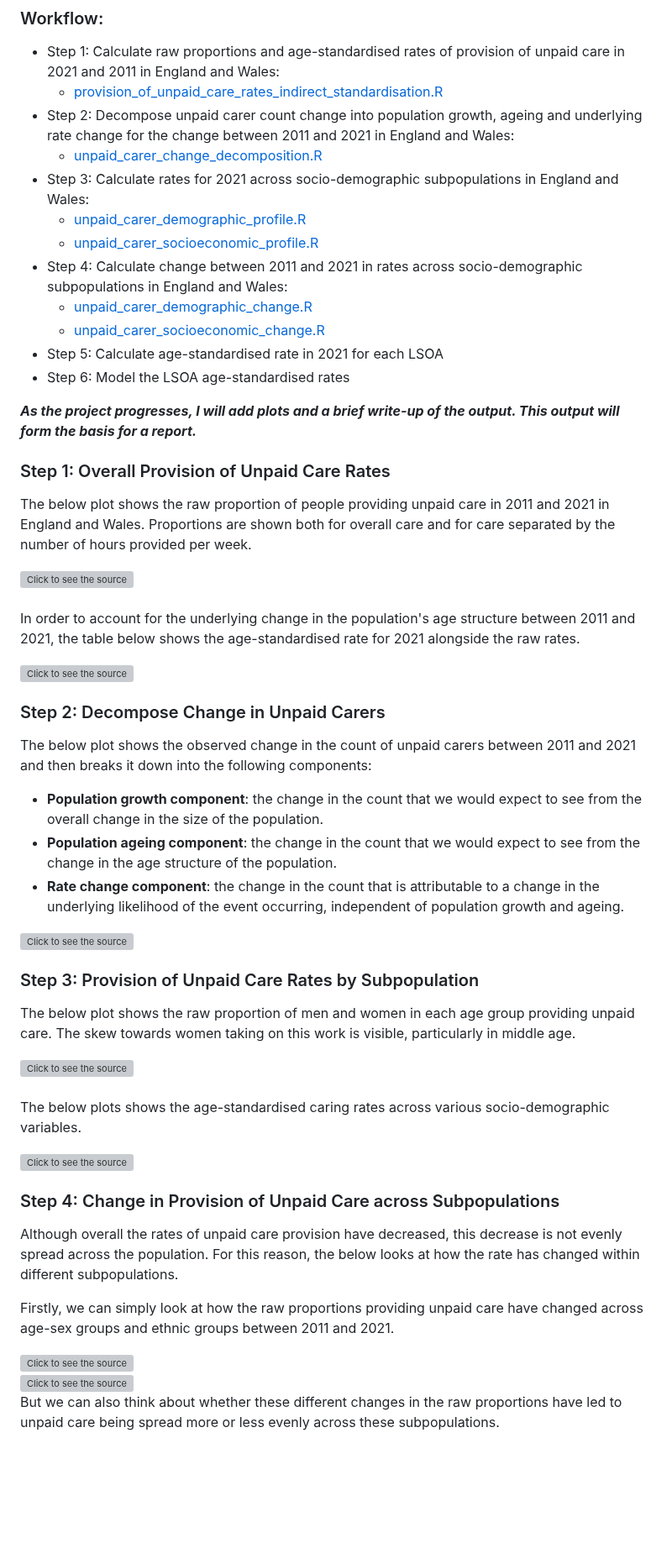
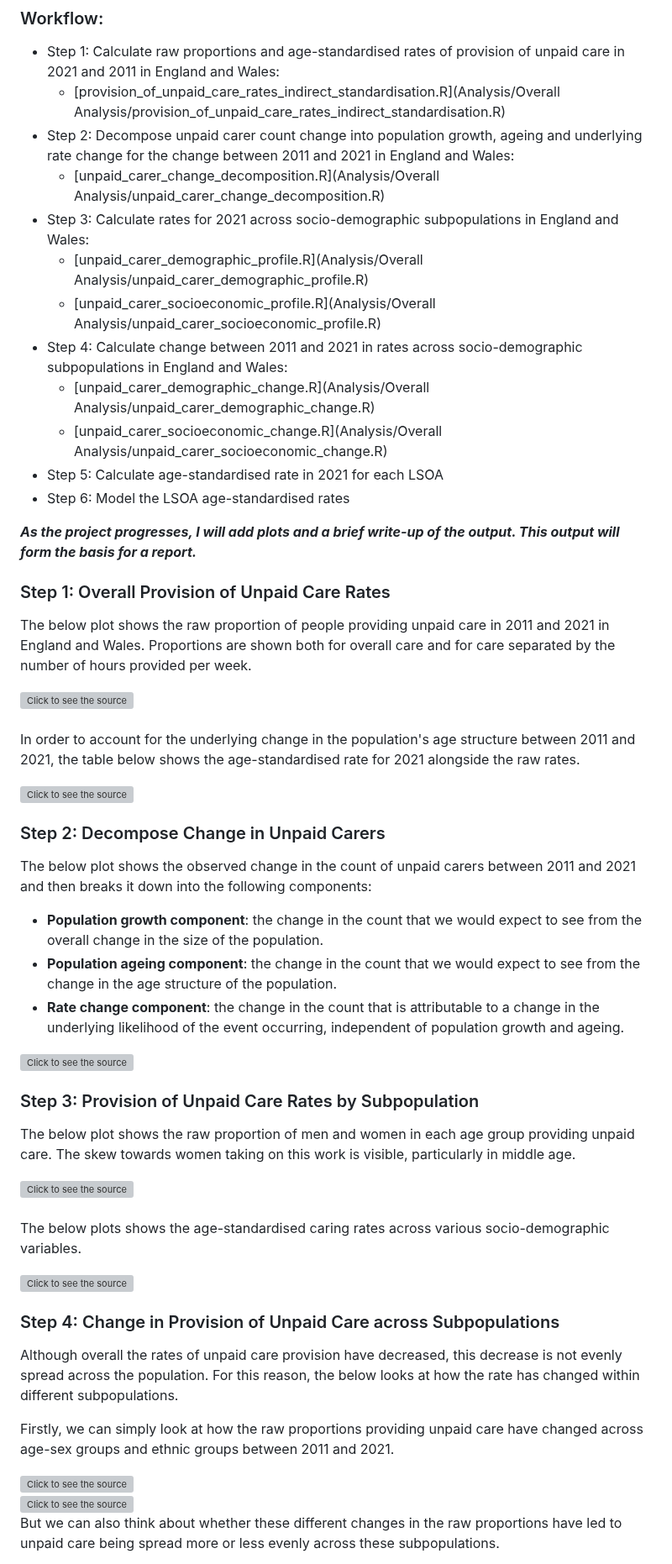
Before and after one commit to lrowleyabel/Census-2021, a Markdown page: Projects/Provision of Care/README.md, the part around one of its changes. Shown at 84% size. GitHub-like rendering; blank space fills up the shorter version; grey boxes are pictures that could not be loaded.

Commit message:
Fixed README image paths

```diff
--- a/Projects/Provision of Care/README.md
+++ b/Projects/Provision of Care/README.md
@@ -6,15 +6,15 @@ This project looks at who is providing unpaid care in 2021 according to the Engl
 ### Workflow:
 
   - Step 1: Calculate raw proportions and age-standardised rates of provision of unpaid care in 2021 and 2011 in England and Wales:
-    - [provision_of_unpaid_care_rates_indirect_standardisation.R](Analysis/provision_of_unpaid_care_rates_indirect_standardisation.R)
+    - [provision_of_unpaid_care_rates_indirect_standardisation.R](Analysis/Overall Analysis/provision_of_unpaid_care_rates_indirect_standardisation.R)
   - Step 2: Decompose unpaid carer count change into population growth, ageing and underlying rate change for the change between 2011 and 2021 in England and Wales:
-    - [unpaid_carer_change_decomposition.R](Analysis/unpaid_carer_change_decomposition.R)
+    - [unpaid_carer_change_decomposition.R](Analysis/Overall Analysis/unpaid_carer_change_decomposition.R)
   - Step 3: Calculate rates for 2021 across socio-demographic subpopulations in England and Wales:
-    - [unpaid_carer_demographic_profile.R](Analysis/unpaid_carer_demographic_profile.R)
-    - [unpaid_carer_socioeconomic_profile.R](Analysis/unpaid_carer_socioeconomic_profile.R)
+    - [unpaid_carer_demographic_profile.R](Analysis/Overall Analysis/unpaid_carer_demographic_profile.R)
+    - [unpaid_carer_socioeconomic_profile.R](Analysis/Overall Analysis/unpaid_carer_socioeconomic_profile.R)
   - Step 4: Calculate change between 2011 and 2021 in rates across socio-demographic subpopulations in England and Wales:
-    - [unpaid_carer_demographic_change.R](Analysis/unpaid_carer_demographic_change.R)
-    - [unpaid_carer_socioeconomic_change.R](Analysis/unpaid_carer_socioeconomic_change.R)
+    - [unpaid_carer_demographic_change.R](Analysis/Overall Analysis/unpaid_carer_demographic_change.R)
+    - [unpaid_carer_socioeconomic_change.R](Analysis/Overall Analysis/unpaid_carer_socioeconomic_change.R)
   - Step 5: Calculate age-standardised rate in 2021 for each LSOA
   - Step 6: Model the LSOA age-standardised rates
 
```
Also changed, not shown: other parts of Projects/Provision of Care/README.md (+10 -10 lines).
